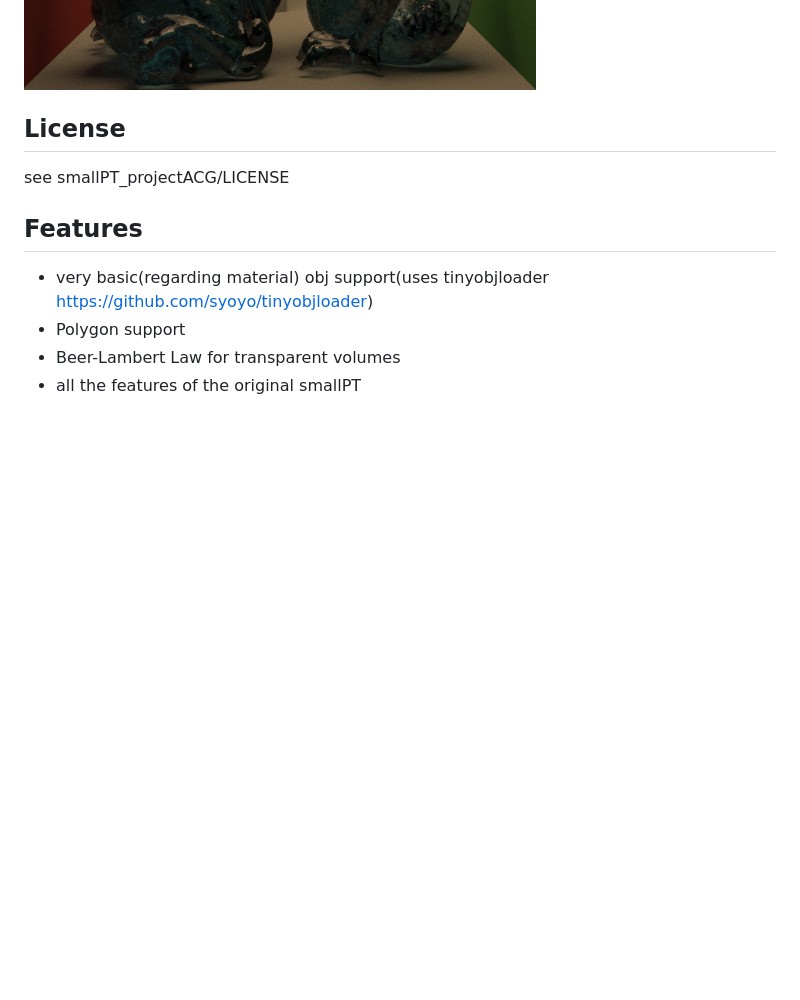
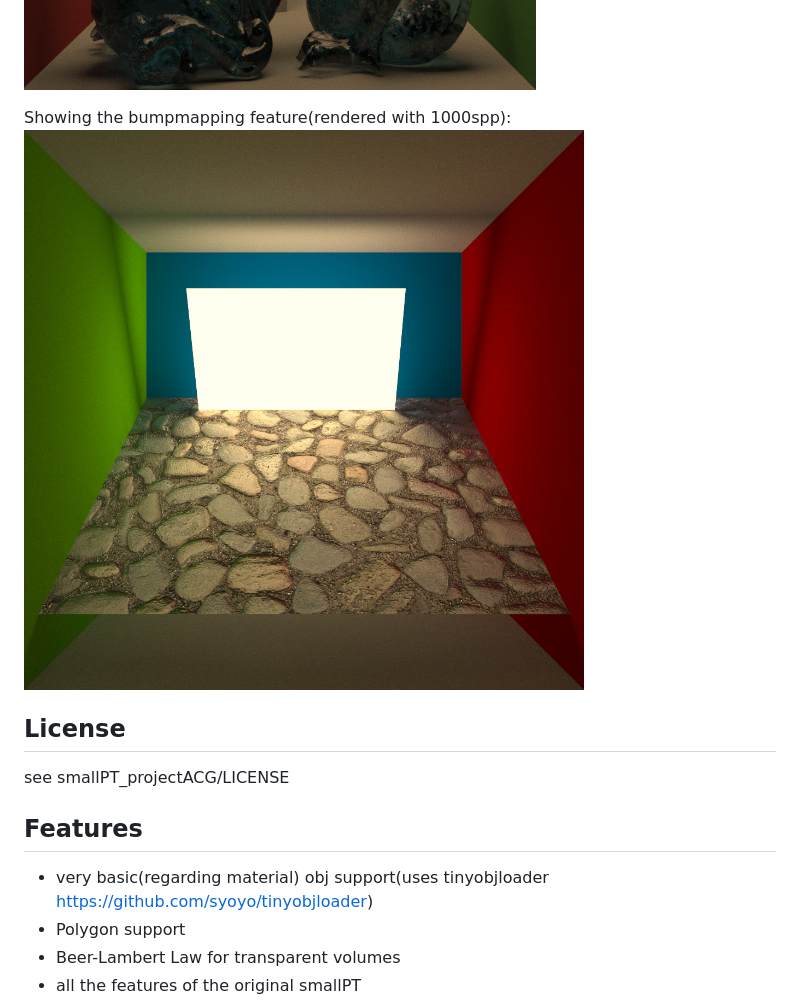
Before and after one commit to Philipp-M/ACG, a Markdown page: README.md, the part around the change. Drawn GitHub-style; pictures changed too: smallPT_projectACG/images/bumbmapped1000spp.jpg (added); blank space fills up the shorter version.

Commit message:
added an example render for the bumpmapping

```diff
--- a/README.md
+++ b/README.md
@@ -10,6 +10,9 @@ An Example Image rendered with 10000 spp of the original cornell box:
 The transparent chinese dragon in the cornell box(rendered with 7500 spp) showing the new implemented features: Beer-Lambert-Law and the acceleration technique: Bounding Volume Hierarchy:
 
 ![CornellDragonBox](https://raw.githubusercontent.com/Philipp-M/ACG/master/smallPT_projectACG/images/cornelldragon7500spp.jpg)
+
+Showing the bumpmapping feature(rendered with 1000spp):
+![CornellStoneFloor](https://raw.githubusercontent.com/Philipp-M/ACG/master/smallPT_projectACG/images/bumbmapped1000spp.jpg)
 
 License
 -------
```
